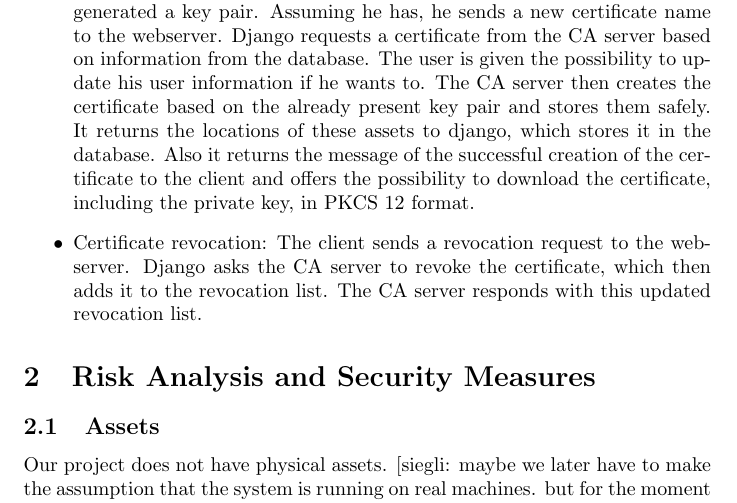
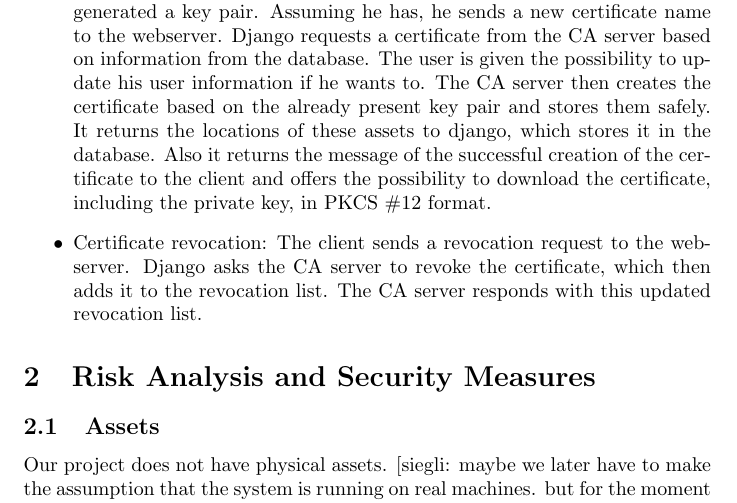
Before and after one commit to silvanegli/AppliedSecLab16, a LaTeX document (rough_description/systemdescription.tex): part of page 3 of 5, cut so that both start at the same text. Compiled offline with pdfLaTeX.

Commit message:
make it compile

```diff
--- a/rough_description/systemdescription.tex
+++ b/rough_description/systemdescription.tex
@@ -91,7 +91,7 @@ We divide our system into four major components.
 \begin{itemize}
 	\item Client authentication: The client sends his username and password (or certificate) by using the client application to the webserver. The webserver (nginx) passes this information to the backend application (django) which then checks the username and password with help of the mysql database. If the user sent a certificate, this is checked by nginx. It must be ensured, that the certificate is valid and has not been revoked. Django then creates a JWT and returns it to the client application.
 
-	\item Client certificate creation: The client checks in his view if he has already generated a key pair. Assuming he has, he sends a new certificate name to the webserver. Django requests a certificate from the CA server based on information from the database. The user is given the possibility to update his user information if he wants to. The CA server then creates the certificate based on the already present key pair and stores them safely. It returns the locations of these assets to django, which stores it in the database. Also it returns the message of the successful creation of the certificate to the client and offers the possibility to download the certificate, including the private key, in PKCS #12 format.
+	\item Client certificate creation: The client checks in his view if he has already generated a key pair. Assuming he has, he sends a new certificate name to the webserver. Django requests a certificate from the CA server based on information from the database. The user is given the possibility to update his user information if he wants to. The CA server then creates the certificate based on the already present key pair and stores them safely. It returns the locations of these assets to django, which stores it in the database. Also it returns the message of the successful creation of the certificate to the client and offers the possibility to download the certificate, including the private key, in PKCS \#12 format.
 
 	\item Certificate revocation: The client sends a revocation request to the webserver. Django asks the CA server to revoke the certificate, which then adds it to the revocation list. The CA server responds with  this updated revocation list.
 \end{itemize}
```
Also changed, not shown: rough_description/systemdescription.pdf, rough_description/systemdescription.tex (2 more changed lines).
